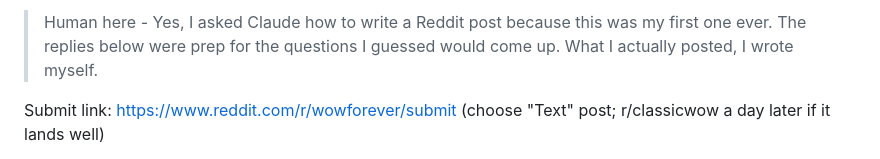
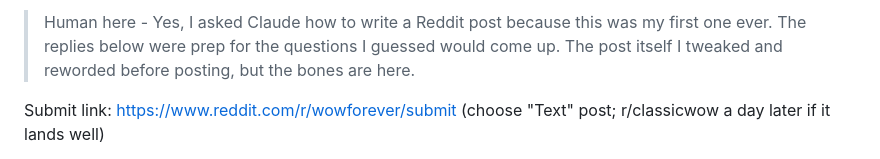
Before and after one commit to Topher121/AddonForge, a Markdown page: docs/announcement-reddit.md, the part around the change. Rendered like a GitHub page.

Commit message:
docs: note wording

```diff
--- a/docs/announcement-reddit.md
+++ b/docs/announcement-reddit.md
@@ -1,4 +1,4 @@
-> Human here - Yes, I asked Claude how to write a Reddit post because this was my first one ever. The replies below were prep for the questions I guessed would come up. What I actually posted, I wrote myself.
+> Human here - Yes, I asked Claude how to write a Reddit post because this was my first one ever. The replies below were prep for the questions I guessed would come up. The post itself I tweaked and reworded before posting, but the bones are here.
 
 Submit link: https://www.reddit.com/r/wowforever/submit  (choose "Text" post; r/classicwow a day later if it lands well)
 
```
